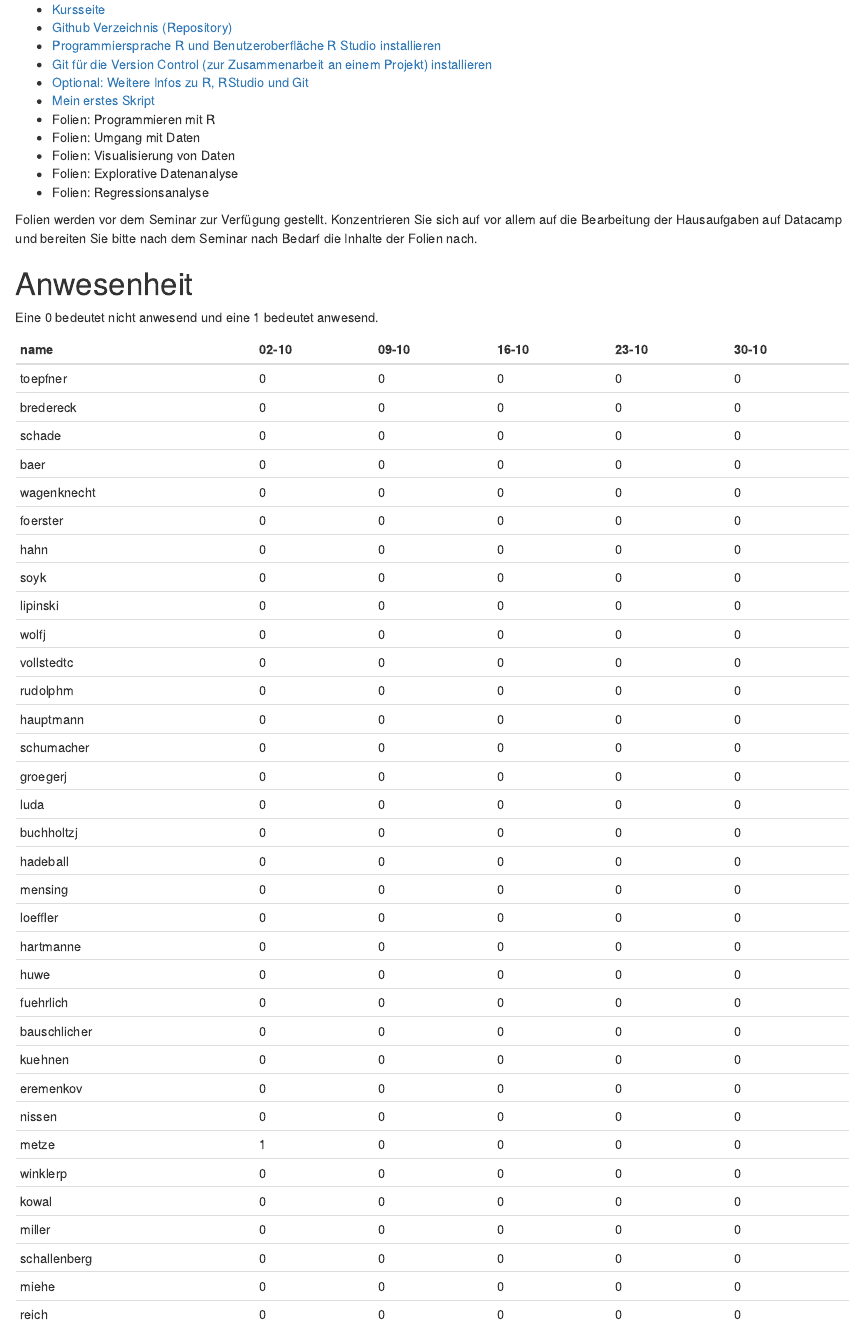
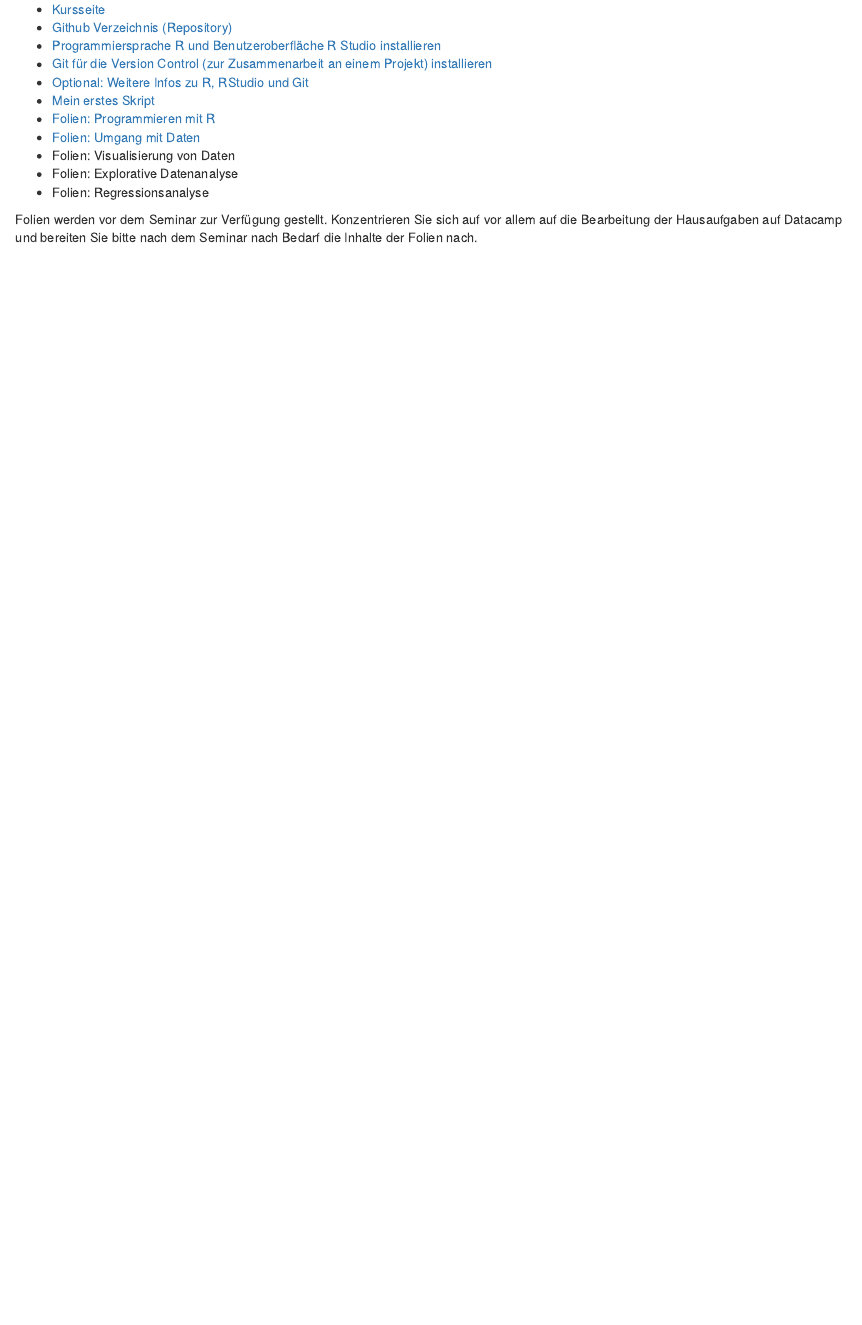
Before and after one commit to wasilios-hariskos/csd-berlin20, an R Markdown document (00-einfuehrung.Rmd): the page in a window 1100 px wide, from 980 px down before the commit and from 1030 px down after it, so that both start at the same text. The pictures show the output file 00-einfuehrung.html that the author committed with the source, opened offline.

Commit message:
Links gefixt.

```diff
--- a/00-einfuehrung.Rmd
+++ b/00-einfuehrung.Rmd
@@ -63,45 +62 @@ Frage: Haben Sie Interesse an einer Telegram Gruppe zum gegenseitigen Support be
 Folien werden vor dem Seminar zur Verfügung gestellt. Konzentrieren Sie sich auf vor allem auf die Bearbeitung der Hausaufgaben auf Datacamp und bereiten Sie bitte nach dem Seminar nach Bedarf die Inhalte der Folien nach.
-=======
-Folien werden vor dem Seminar zur Verfügung gestellt. Konzentrieren Sie sich auf vor allem auf die Bearbeitung der Hausaufgaben auf Datacamp und bereiten Sie bitte nach dem Seminar nach Bedarf die Inhalte der Folien nach.
-
-# Anwesenheit
-
-Eine 0 bedeutet nicht anwesend und eine 1 bedeutet anwesend.
-
-|name | 02-10 | 09-10 | 16-10 | 23-10 | 30-10 |
-|------|--|--|--|--|--|
-|toepfner | 0 | 0 | 0 | 0 | 0 |
-|bredereck | 0 | 0 | 0 | 0 | 0 |
-|schade | 0 | 0 | 0 | 0 | 0 |
-|baer | 0 | 0 | 0 | 0 | 0 |
-|wagenknecht | 0 | 0 | 0 | 0 | 0 |
-|foerster | 0 | 0 | 0 | 0 | 0 |
-|hahn | 0 | 0 | 0 | 0 | 0 |
-|soyk | 0 | 0 | 0 | 0 | 0 |
-|lipinski | 0 | 0 | 0 | 0 | 0 |
-|wolfj | 0 | 0 | 0 | 0 | 0 |
-|vollstedtc | 0 | 0 | 0 | 0 | 0 |
-|rudolphm | 0 | 0 | 0 | 0 | 0 |
-|hauptmann | 0 | 0 | 0 | 0 | 0 |
-|schumacher | 0 | 0 | 0 | 0 | 0 |
-|groegerj | 0 | 0 | 0 | 0 | 0 |
-|luda | 0 | 0 | 0 | 0 | 0 |
-|buchholtzj | 0 | 0 | 0 | 0 | 0 |
-|hadeball | 0 | 0 | 0 | 0 | 0 |
-|mensing | 0 | 0 | 0 | 0 | 0 |
-|loeffler | 0 | 0 | 0 | 0 | 0 |
-|hartmanne | 0 | 0 | 0 | 0 | 0 |
-|huwe | 0 | 0 | 0 | 0 | 0 |
-|fuehrlich | 0 | 0 | 0 | 0 | 0 |
-|bauschlicher | 0 | 0 | 0 | 0 | 0 |
-|kuehnen | 0 | 0 | 0 | 0 | 0 |
-|eremenkov | 0 | 0 | 0 | 0 | 0 |
-|nissen | 0 | 0 | 0 | 0 | 0 |
-|metze | 1 | 0 | 0 | 0 | 0 |
-|winklerp | 0 | 0 | 0 | 0 | 0 |
-|kowal | 0 | 0 | 0 | 0 | 0 |
-|miller | 0 | 0 | 0 | 0 | 0 |
-|schallenberg | 0 | 0 | 0 | 0 | 0 |
-|miehe | 0 | 0 | 0 | 0 | 0 |
-|reich | 0 | 0 | 0 | 0 | 0 |
->>>>>>> cf6d5accf3cea78f75bd831bc469c9de1b6efea4
```
Also changed, not shown: 00-einfuehrung.html, 00-einfuehrung.Rmd (1 more changed lines).
